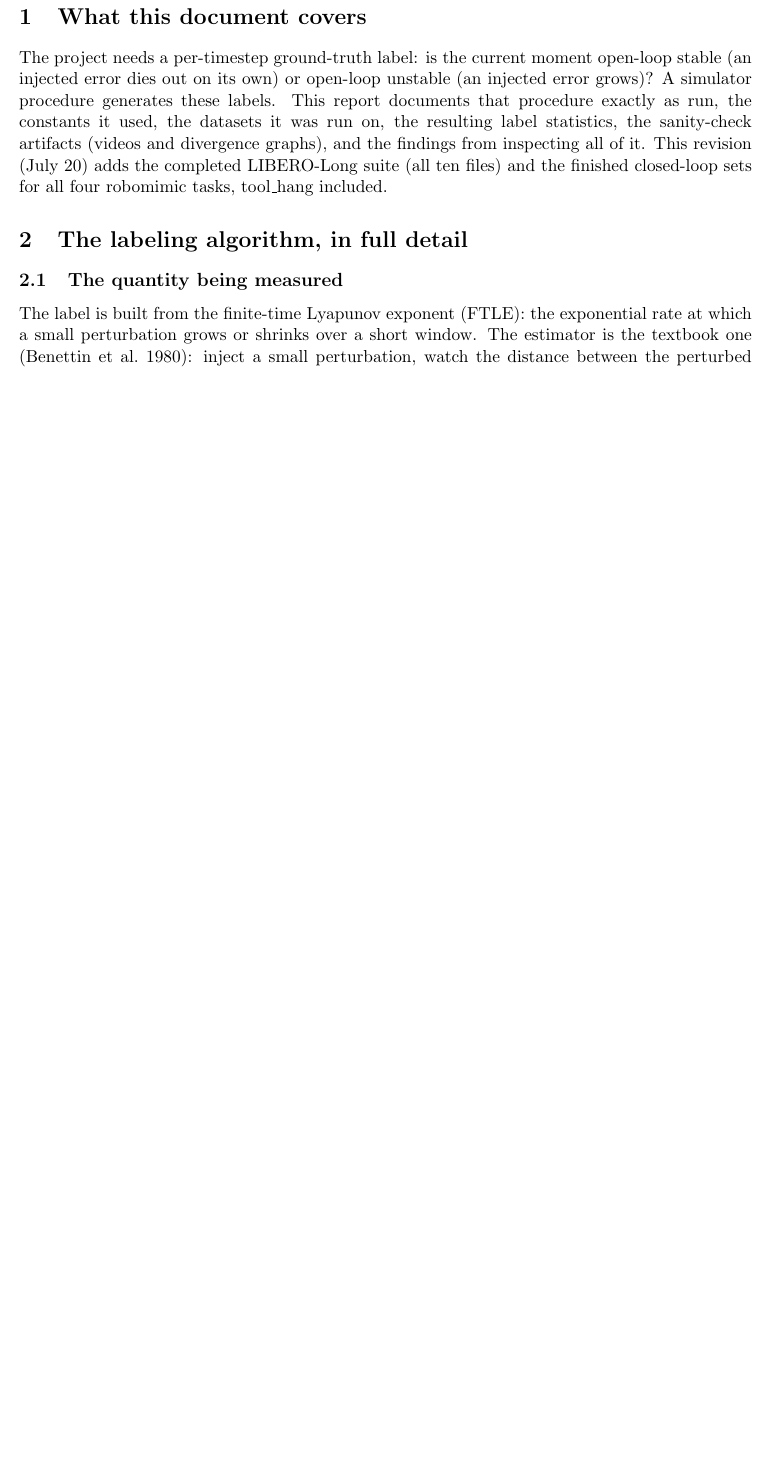
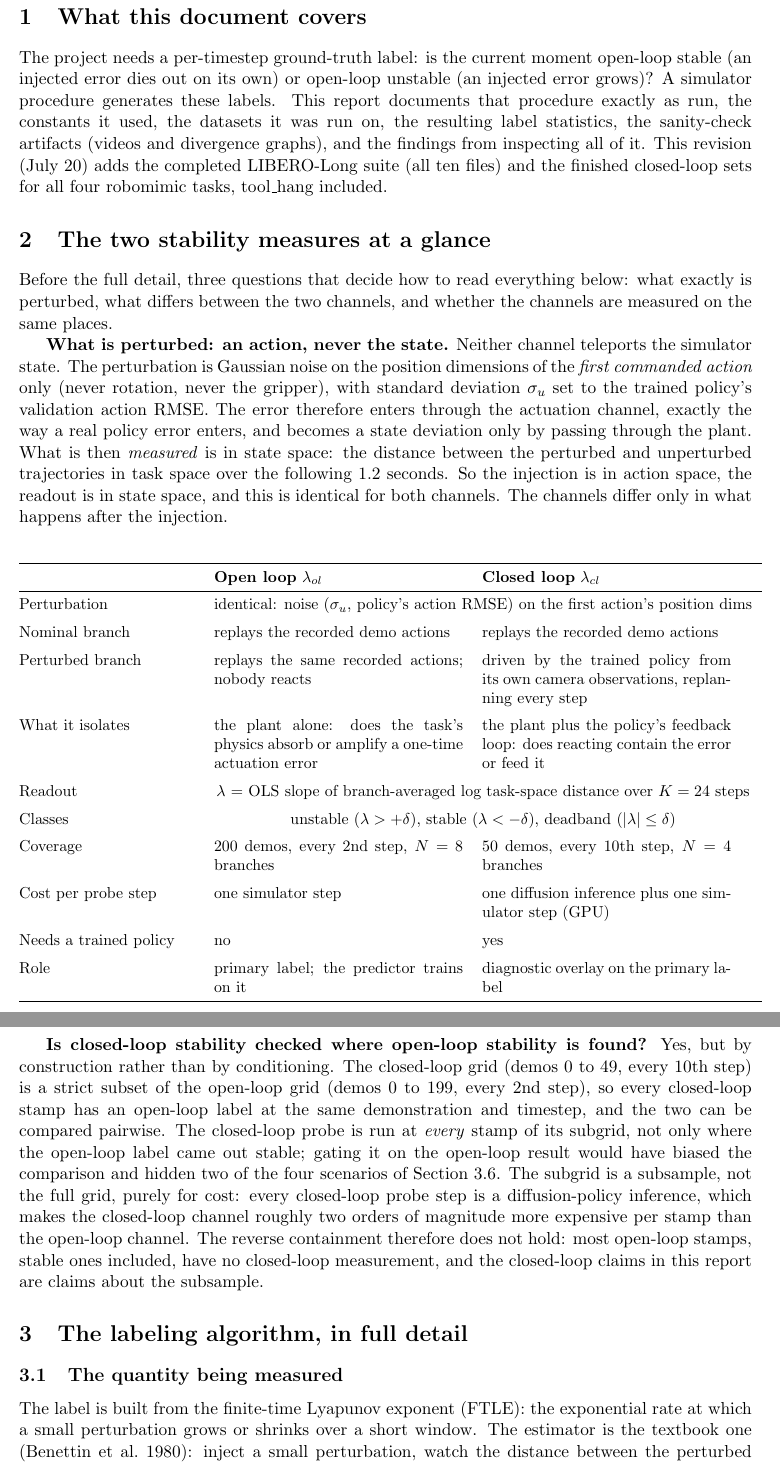
Before and after one commit to aryangoyal7/long-horizon-oracle, a LaTeX paper (label_report_latex/main.tex): part of page 3 of 21 before the commit and two parts of pages 3 and 4 of 22 after it, the two joined at a grey line, cut so that both start at the same text, the shorter picture padded with empty space. Compiled offline with pdfLaTeX.

Commit message:
Label report: at-a-glance section on how each stability measure works
New early section: the perturbation is an action-space injection (first
action position dims, sigma_u = policy action RMSE), never a state
teleport, with a state-space readout; side-by-side table of the two
channels; and the sampling relation (closed-loop grid is a strict subset
of the open-loop grid, probed unconditionally, so all four scenarios
stay observable).

Co-Authored-By: Claude Fable 5 <noreply@anthropic.com>
Claude-Session: https://claude.ai/code/session_01MXnvKgFkmvV9Z5FjKZ9LN4

```diff
--- a/label_report_latex/main.tex
+++ b/label_report_latex/main.tex
@@ -42,6 +42,81 @@ resulting label statistics, the sanity-check artifacts (videos and divergence gr
 and the findings from inspecting all of it. This revision (July 20) adds the
 completed LIBERO-Long suite (all ten files) and the finished closed-loop sets for
 all four robomimic tasks, tool\_hang included.
+
+%=====================================================================
+\section{The two stability measures at a glance}
+\label{sec:glance}
+
+Before the full detail, three questions that decide how to read everything
+below: what exactly is perturbed, what differs between the two channels, and
+whether the channels are measured on the same places.
+
+\textbf{What is perturbed: an action, never the state.} Neither channel
+teleports the simulator state. The perturbation is Gaussian noise on the
+position dimensions of the \emph{first commanded action} only (never rotation,
+never the gripper), with standard deviation $\sigma_u$ set to the trained
+policy's validation action RMSE. The error therefore enters through the
+actuation channel, exactly the way a real policy error enters, and becomes a
+state deviation only by passing through the plant. What is then \emph{measured}
+is in state space: the distance between the perturbed and unperturbed
+trajectories in task space over the following 1.2 seconds. So the injection is
+in action space, the readout is in state space, and this is identical for both
+channels. The channels differ only in what happens after the injection.
+
+\begin{center}
+\small
+\begin{tabular}{@{}p{0.24\linewidth}p{0.34\linewidth}p{0.34\linewidth}@{}}
+\toprule
+ & \textbf{Open loop} $\lambda_{ol}$ & \textbf{Closed loop} $\lambda_{cl}$ \\
+\midrule
+Perturbation & \multicolumn{2}{c}{identical: noise ($\sigma_u$, policy's action
+RMSE) on the first action's position dims} \\
+\addlinespace
+Nominal branch & replays the recorded demo actions & replays the recorded demo
+actions \\
+\addlinespace
+Perturbed branch & replays the same recorded actions; nobody reacts & driven by
+the trained policy from its own camera observations, replanning every step \\
+\addlinespace
+What it isolates & the plant alone: does the task's physics absorb or amplify a
+one-time actuation error & the plant plus the policy's feedback loop: does
+reacting contain the error or feed it \\
+\addlinespace
+Readout & \multicolumn{2}{c}{$\lambda$ = OLS slope of branch-averaged log
+task-space distance over $K=24$ steps} \\
+\addlinespace
+Classes & \multicolumn{2}{c}{unstable ($\lambda > +\delta$), stable
+($\lambda < -\delta$), deadband ($|\lambda| \leq \delta$)} \\
+\addlinespace
+Coverage & 200 demos, every 2nd step, $N=8$ branches & 50 demos, every 10th
+step, $N=4$ branches \\
+\addlinespace
+Cost per probe step & one simulator step & one diffusion inference plus one
+simulator step (GPU) \\
+\addlinespace
+Needs a trained policy & no & yes \\
+\addlinespace
+Role & primary label; the predictor trains on it & diagnostic overlay on the
+primary label \\
+\bottomrule
+\end{tabular}
+\end{center}
+
+\textbf{Is closed-loop stability checked where open-loop stability is found?}
+Yes, but by construction rather than by conditioning. The closed-loop grid
+(demos 0 to 49, every 10th step) is a strict subset of the open-loop grid
+(demos 0 to 199, every 2nd step), so every closed-loop stamp has an open-loop
+label at the same demonstration and timestep, and the two can be compared
+pairwise. The closed-loop probe is run at \emph{every} stamp of its subgrid,
+not only where the open-loop label came out stable; gating it on the open-loop
+result would have biased the comparison and hidden two of the four scenarios
+of Section \ref{sec:scenarios}. The subgrid is a subsample, not the full grid,
+purely for cost: every closed-loop probe step is a diffusion-policy inference,
+which makes the closed-loop channel roughly two orders of magnitude more
+expensive per stamp than the open-loop channel. The reverse containment
+therefore does not hold: most open-loop stamps, stable ones included, have no
+closed-loop measurement, and the closed-loop claims in this report are claims
+about the subsample.
 
 %=====================================================================
 \section{The labeling algorithm, in full detail}
```
Also changed, not shown: label_report_latex/main.pdf.
